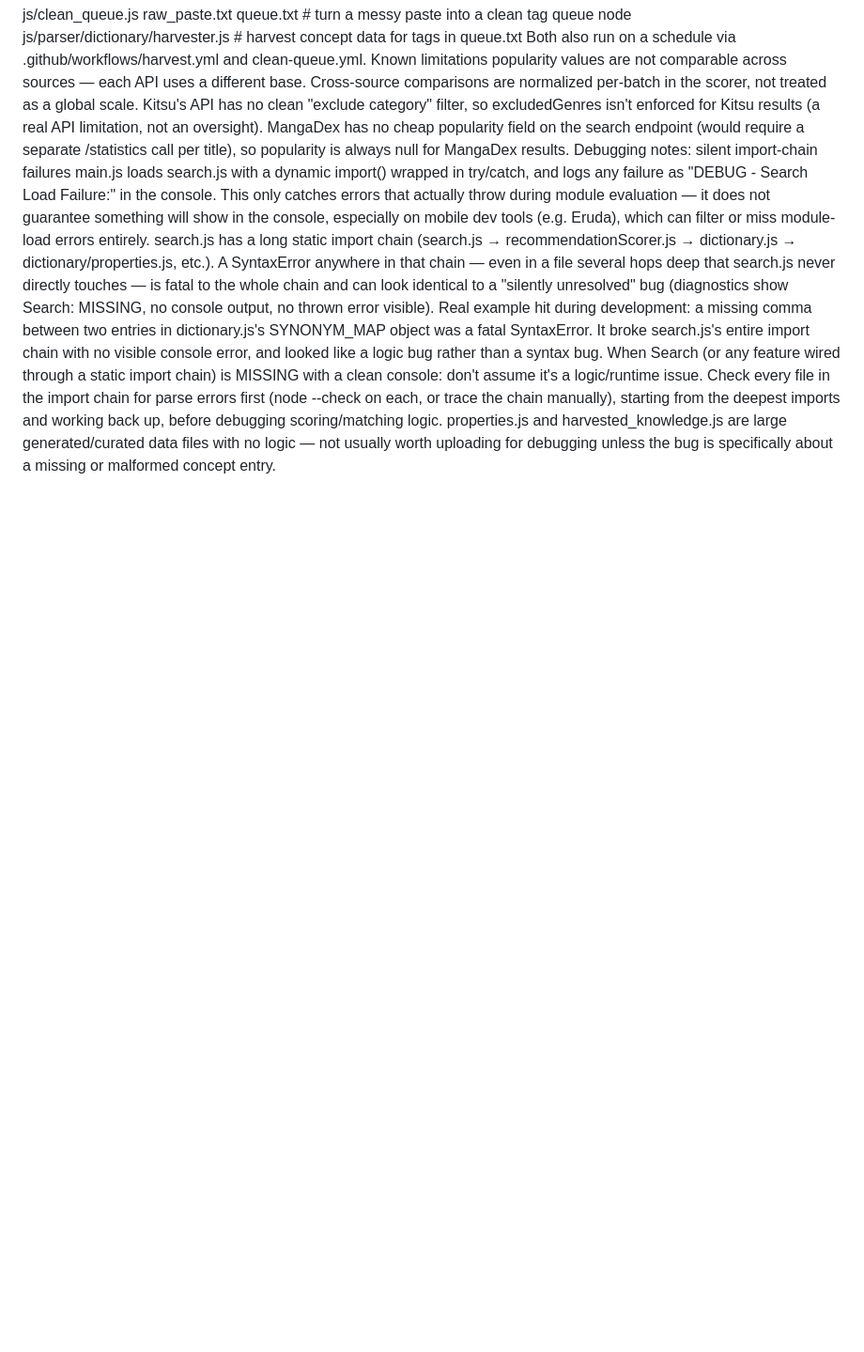
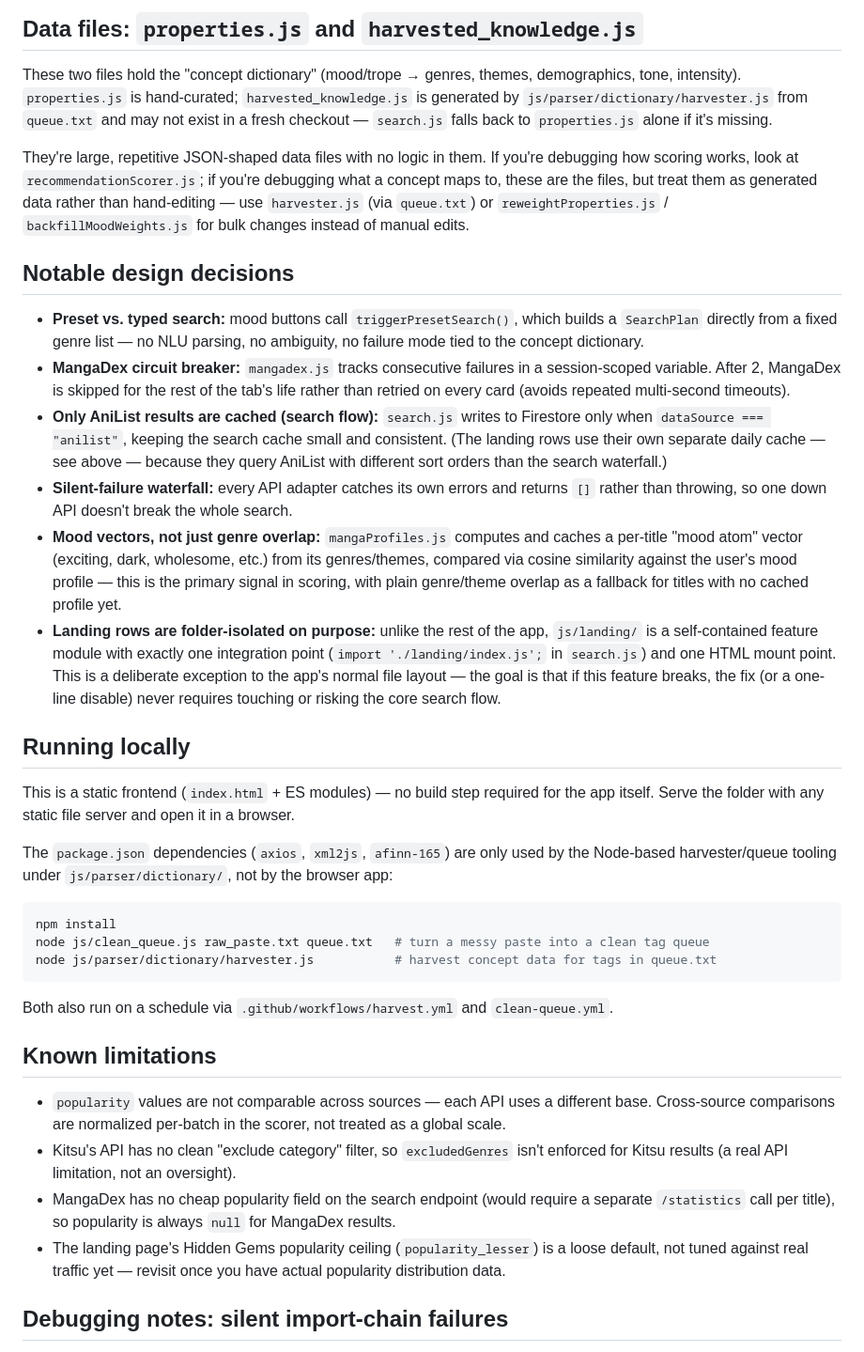
Before and after one commit to YADAV0057/MyManga, a Markdown page: README.md, the part around one of its changes. Shown at 94% size. Drawn GitHub-style; blank space fills up the shorter version.

````diff
--- a/README.md
+++ b/README.md
@@ -92,14 +120,38 @@ The package.json dependencies (axios, xml2js, afinn-165) are only used by the No
+## Data files: `properties.js` and `harvested_knowledge.js`
+
+These two files hold the "concept dictionary" (mood/trope → genres, themes, demographics, tone, intensity). `properties.js` is hand-curated; `harvested_knowledge.js` is generated by `js/parser/dictionary/harvester.js` from `queue.txt` and may not exist in a fresh checkout — `search.js` falls back to `properties.js` alone if it's missing.
+
+They're large, repetitive JSON-shaped data files with no logic in them. If you're debugging how scoring works, look at `recommendationScorer.js`; if you're debugging what a concept maps to, these are the files, but treat them as generated data rather than hand-editing — use `harvester.js` (via `queue.txt`) or `reweightProperties.js` / `backfillMoodWeights.js` for bulk changes instead of manual edits.
+
+## Notable design decisions
+
+- **Preset vs. typed search:** mood buttons call `triggerPresetSearch()`, which builds a `SearchPlan` directly from a fixed genre list — no NLU parsing, no ambiguity, no failure mode tied to the concept dictionary.
+- **MangaDex circuit breaker:** `mangadex.js` tracks consecutive failures in a session-scoped variable. After 2, MangaDex is skipped for the rest of the tab's life rather than retried on every card (avoids repeated multi-second timeouts).
+- **Only AniList results are cached (search flow):** `search.js` writes to Firestore only when `dataSource === "anilist"`, keeping the search cache small and consistent. (The landing rows use their own separate daily cache — see above — because they query AniList with different sort orders than the search waterfall.)
+- **Silent-failure waterfall:** every API adapter catches its own errors and returns `[]` rather than throwing, so one down API doesn't break the whole search.
+- **Mood vectors, not just genre overlap:** `mangaProfiles.js` computes and caches a per-title "mood atom" vector (exciting, dark, wholesome, etc.) from its genres/themes, compared via cosine similarity against the user's mood profile — this is the primary signal in scoring, with plain genre/theme overlap as a fallback for titles with no cached profile yet.
+- **Landing rows are folder-isolated on purpose:** unlike the rest of the app, `js/landing/` is a self-contained feature module with exactly one integration point (`import './landing/index.js';` in `search.js`) and one HTML mount point. This is a deliberate exception to the app's normal file layout — the goal is that if this feature breaks, the fix (or a one-line disable) never requires touching or risking the core search flow.
+
+## Running locally
+
+This is a static frontend (`index.html` + ES modules) — no build step required for the app itself. Serve the folder with any static file server and open it in a browser.
+
+The `package.json` dependencies (`axios`, `xml2js`, `afinn-165`) are only used by the Node-based harvester/queue tooling under `js/parser/dictionary/`, not by the browser app:
+
+```bash
 npm install
 node js/clean_queue.js raw_paste.txt queue.txt   # turn a messy paste into a clean tag queue
-node js/parser/dictionary/harvester.js            # harvest concept data for tags in queue.txt
-Both also run on a schedule via .github/workflows/harvest.yml and clean-queue.yml.
-Known limitations
-popularity values are not comparable across sources — each API uses a different base. Cross-source comparisons are normalized per-batch in the scorer, not treated as a global scale.
-Kitsu's API has no clean "exclude category" filter, so excludedGenres isn't enforced for Kitsu results (a real API limitation, not an oversight).
-MangaDex has no cheap popularity field on the search endpoint (would require a separate /statistics call per title), so popularity is always null for MangaDex results.
-Debugging notes: silent import-chain failures
-main.js loads search.js with a dynamic import() wrapped in try/catch, and logs any failure as "DEBUG - Search Load Failure:" in the console. This only catches errors that actually throw during module evaluation — it does not guarantee something will show in the console, especially on mobile dev tools (e.g. Eruda), which can filter or miss module-load errors entirely.
-search.js has a long static import chain (search.js → recommendationScorer.js → dictionary.js → dictionary/properties.js, etc.). A SyntaxError anywhere in that chain — even in a file several hops deep that search.js never directly touches — is fatal to the whole chain and can look identical to a "silently unresolved" bug (diagnostics show Search: MISSING, no console output, no thrown error visible).
-Real example hit during development: a missing comma between two entries in dictionary.js's SYNONYM_MAP object was a fatal SyntaxError. It broke search.js's entire import chain with no visible console error, and looked like a logic bug rather than a syntax bug.
-When Search (or any feature wired through a static import chain) is MISSING with a clean console: don't assume it's a logic/runtime issue. Check every file in the import chain for parse errors first (node --check <file> on each, or trace the chain manually), starting from the deepest imports and working back up, before debugging scoring/matching logic.
-properties.js and harvested_knowledge.js are large generated/curated data files with no logic — not usually worth uploading for debugging unless the bug is specifically about a missing or malformed concept entry.
+node js/parser/dictionary/harvester.js           # harvest concept data for tags in queue.txt
+```
+
+Both also run on a schedule via `.github/workflows/harvest.yml` and `clean-queue.yml`.
+
+## Known limitations
+
+- `popularity` values are not comparable across sources — each API uses a different base. Cross-source comparisons are normalized per-batch in the scorer, not treated as a global scale.
+- Kitsu's API has no clean "exclude category" filter, so `excludedGenres` isn't enforced for Kitsu results (a real API limitation, not an oversight).
+- MangaDex has no cheap popularity field on the search endpoint (would require a separate `/statistics` call per title), so popularity is always `null` for MangaDex results.
+- The landing page's Hidden Gems popularity ceiling (`popularity_lesser`) is a loose default, not tuned against real traffic yet — revisit once you have actual popularity distribution data.
+
+## Debugging notes: silent import-chain failures
+
````
Also changed, not shown: other parts of README.md (+100 -61 lines).
